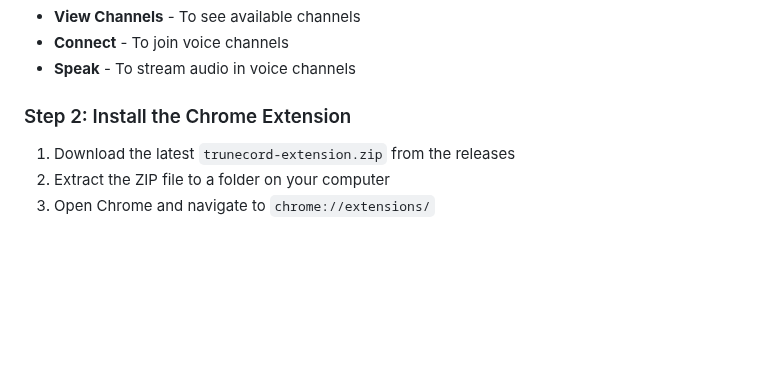
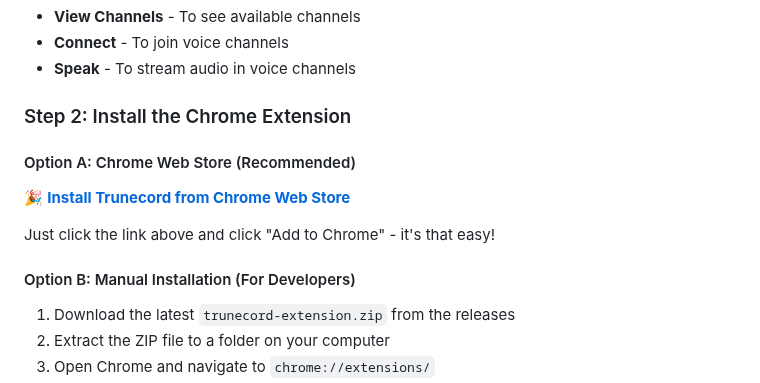
Before and after one commit to cahlchang/trunecord, a Markdown page: README.md, the part around the change. Rendered like a GitHub page; blank space fills up the shorter version.

Commit message:
docs: add Chrome Web Store installation link to README
Add the official Chrome Web Store link as the recommended installation method.
Keep manual installation as an alternative option for developers.

🤖 Generated with [Claude Code](https://claude.ai/code)

Co-Authored-By: Claude <noreply@anthropic.com>

```diff
--- a/README.md
+++ b/README.md
@@ -29,6 +29,14 @@ The bot requires the following permissions:
 - **Speak** - To stream audio in voice channels
 
 ### Step 2: Install the Chrome Extension
+
+#### Option A: Chrome Web Store (Recommended)
+
+🎉 **[Install Trunecord from Chrome Web Store](https://chromewebstore.google.com/detail/trunecord/dhmegdkoembgmlhekieedhkilbnjmjee)**
+
+Just click the link above and click "Add to Chrome" - it's that easy!
+
+#### Option B: Manual Installation (For Developers)
 
 1. Download the latest `trunecord-extension.zip` from the releases
 2. Extract the ZIP file to a folder on your computer
```
